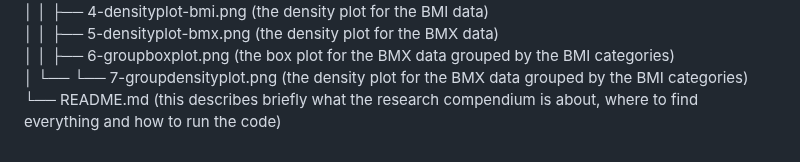
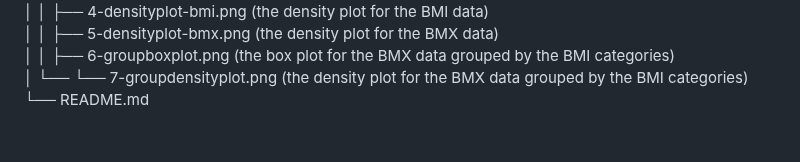
Before and after one commit to nilykun/bmx, a Markdown page: README.md, the part around the change. GitHub-like rendering.

```diff
--- a/README.md
+++ b/README.md
@@ -35,4 +35,4 @@ AHDS_assessment <br>
 │   │   ├── 5-densityplot-bmx.png (the density plot for the BMX data) <br>
 │   │   ├── 6-groupboxplot.png (the box plot for the BMX data grouped by the BMI categories) <br>
 │   └── └── 7-groupdensityplot.png (the density plot for the BMX data grouped by the BMI categories) <br>
-└── README.md (this describes briefly what the research compendium is about, where to find everything and how to run the code)
+└── README.md
```
